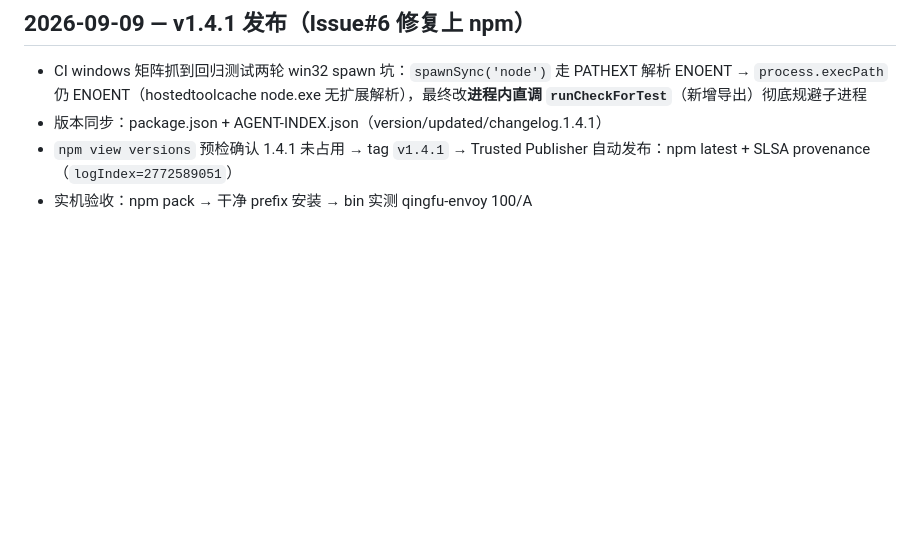
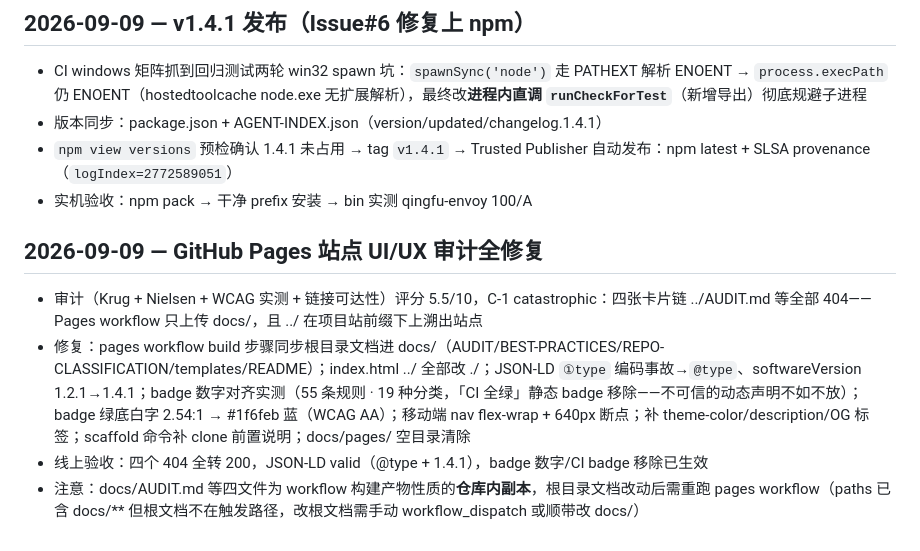
Before and after one commit to NinjaSln-labs/repo-audit, a Markdown page: HANDOFF-ARCHIVE/done.md, the part around the change. Drawn GitHub-style; blank space fills up the shorter version.

Commit message:
docs(archive): Pages 站点 UI/UX 审计闭环归档 — 404/JSON-LD/badge/移动端修复 + 线上验收

```diff
--- a/HANDOFF-ARCHIVE/done.md
+++ b/HANDOFF-ARCHIVE/done.md
@@ -67,3 +67,10 @@
 - 版本同步：package.json + AGENT-INDEX.json（version/updated/changelog.1.4.1）
 - `npm view versions` 预检确认 1.4.1 未占用 → tag `v1.4.1` → Trusted Publisher 自动发布：npm latest + SLSA provenance（`logIndex=2772589051`）
 - 实机验收：npm pack → 干净 prefix 安装 → bin 实测 qingfu-envoy 100/A
+
+## 2026-09-09 — GitHub Pages 站点 UI/UX 审计全修复
+
+- 审计（Krug + Nielsen + WCAG 实测 + 链接可达性）评分 5.5/10，C-1 catastrophic：四张卡片链 ../AUDIT.md 等全部 404——Pages workflow 只上传 docs/，且 ../ 在项目站前缀下上溯出站点
+- 修复：pages workflow build 步骤同步根目录文档进 docs/（AUDIT/BEST-PRACTICES/REPO-CLASSIFICATION/templates/README）；index.html ../ 全部改 ./；JSON-LD `①type` 编码事故→`@type`、softwareVersion 1.2.1→1.4.1；badge 数字对齐实测（55 条规则 · 19 种分类，「CI 全绿」静态 badge 移除——不可信的动态声明不如不放）；badge 绿底白字 2.54:1 → #1f6feb 蓝（WCAG AA）；移动端 nav flex-wrap + 640px 断点；补 theme-color/description/OG 标签；scaffold 命令补 clone 前置说明；docs/pages/ 空目录清除
+- 线上验收：四个 404 全转 200，JSON-LD valid（@type + 1.4.1），badge 数字/CI badge 移除已生效
+- 注意：docs/AUDIT.md 等四文件为 workflow 构建产物性质的**仓库内副本**，根目录文档改动后需重跑 pages workflow（paths 已含 docs/** 但根文档不在触发路径，改根文档需手动 workflow_dispatch 或顺带改 docs/）
```
